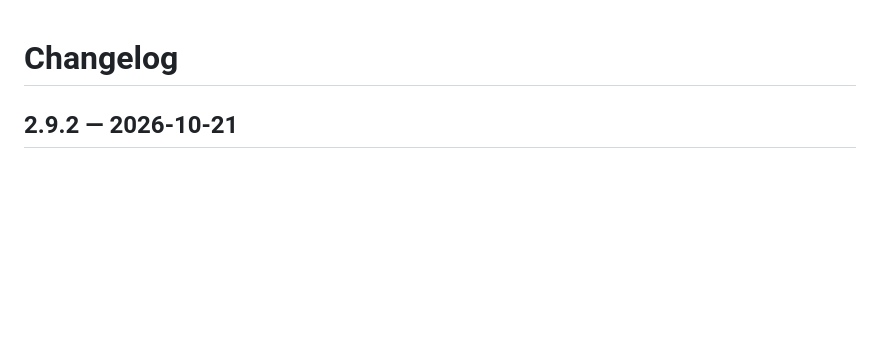
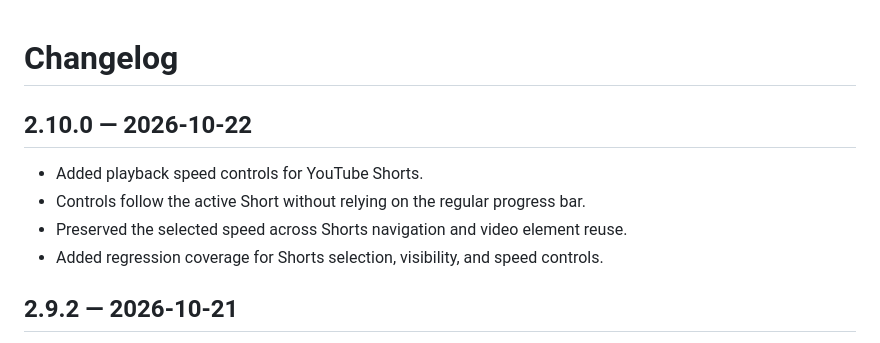
Before and after one commit to MatheusOps/youtube-fast-skipper, a Markdown page: CHANGELOG.md, the part around the change. Rendered like a GitHub page; blank space fills up the shorter version.

```diff
--- a/CHANGELOG.md
+++ b/CHANGELOG.md
@@ -1,4 +1,11 @@
 # Changelog
+
+## 2.10.0 — 2026-10-22
+
+- Added playback speed controls for YouTube Shorts.
+- Controls follow the active Short without relying on the regular progress bar.
+- Preserved the selected speed across Shorts navigation and video element reuse.
+- Added regression coverage for Shorts selection, visibility, and speed controls.
 
 ## 2.9.2 — 2026-10-21
 
```
Also changed, not shown: CONTRIBUTING.md (+2 -0 lines), README.md (+17 -4 lines), docs/popup.png, 7 other files.
